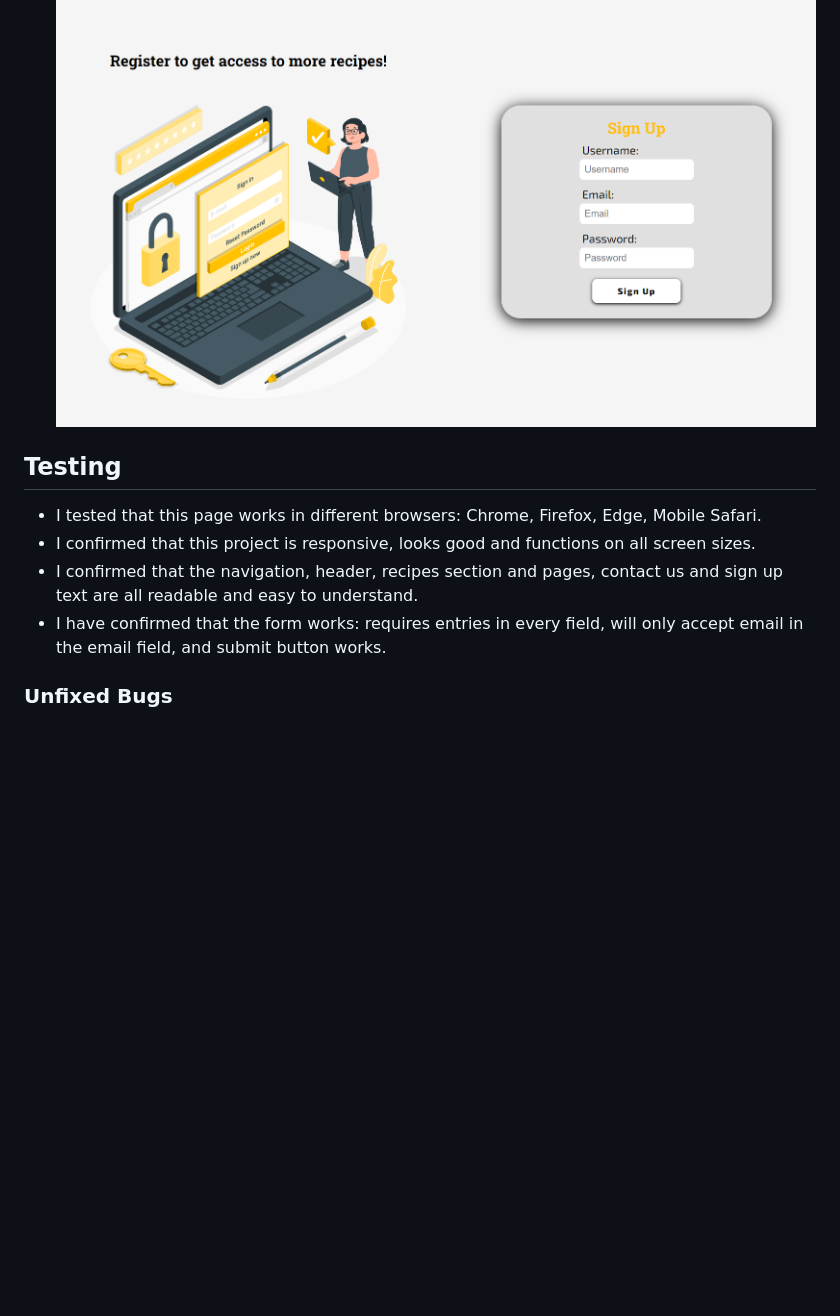
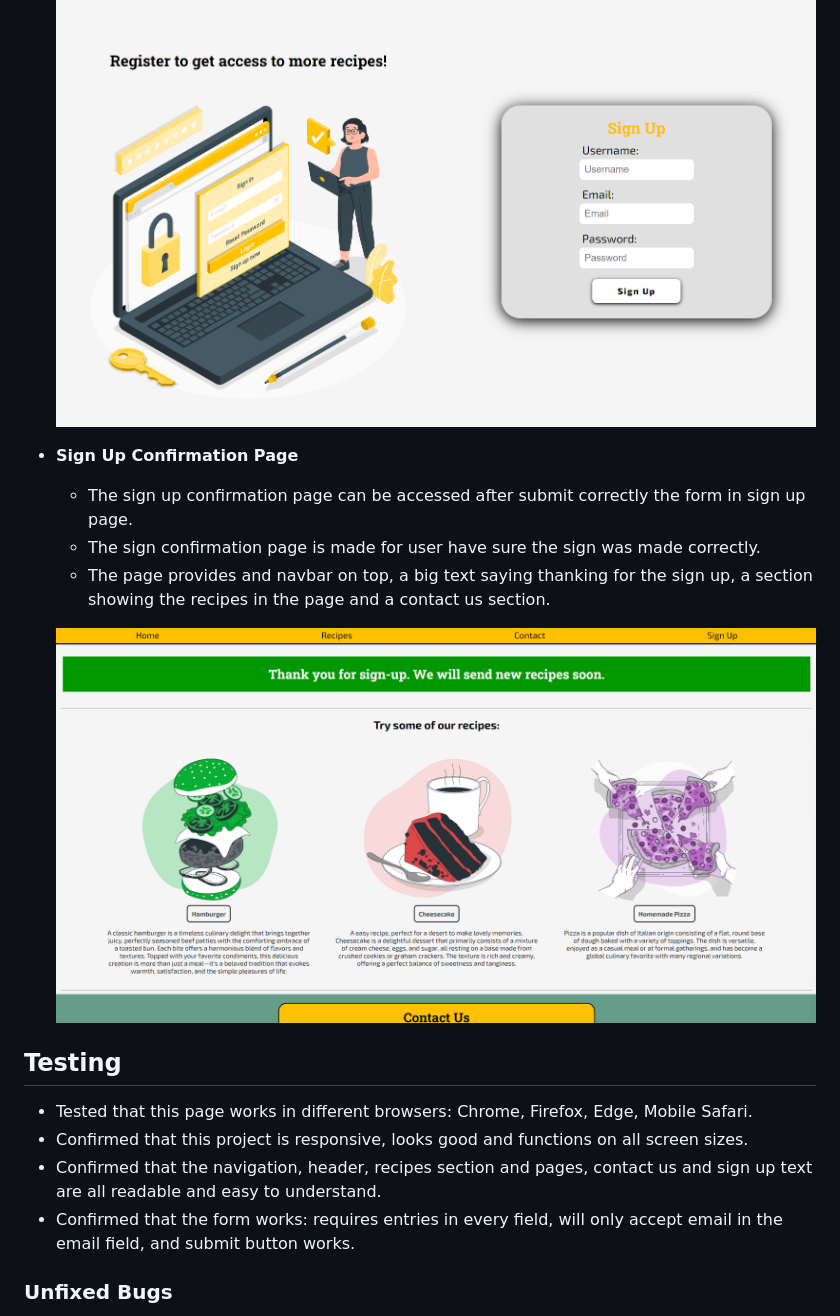
Before and after one commit to Jonatas-01/delightful-bite, a Markdown page: README.md, the part around the change. Rendered like a GitHub page; pictures changed too: assets/media/readme-img/sign-confirmation.png (added); blank space fills up the shorter version.

Commit message:
Readme Sign Up confirmation page section and image for section added

```diff
--- a/README.md
+++ b/README.md
@@ -59,12 +59,20 @@ The user will be able to see our brief description of the recipe on the homepage
 
     ![Sign Up](https://github.com/Jonatas-01/delightful-bite/blob/main/assets/media/readme-img/sign-up.png)
 
+- __Sign Up Confirmation Page__
+
+    - The sign up confirmation page can be accessed after submit correctly the form in sign up page.
+    - The sign confirmation page is made for user have sure the sign was made correctly.
+    - The page provides and navbar on top, a big text saying thanking for the sign up, a section showing the recipes in the page and a contact us section.
+
+    ![Sign Up Confirmation](https://github.com/Jonatas-01/delightful-bite/blob/main/assets/media/readme-img/sign-confirmation.png)
+
 ## Testing
 
- - I tested that this page works in different browsers: Chrome, Firefox, Edge, Mobile Safari.
- - I confirmed that this project is responsive, looks good and functions on all screen sizes.
- - I confirmed that the navigation, header, recipes section and pages, contact us and sign up text are all readable and easy to understand.
- - I have confirmed that the form works: requires entries in every field, will only accept email in the email field, and submit button works.
+ - Tested that this page works in different browsers: Chrome, Firefox, Edge, Mobile Safari.
+ - Confirmed that this project is responsive, looks good and functions on all screen sizes.
+ - Confirmed that the navigation, header, recipes section and pages, contact us and sign up text are all readable and easy to understand.
+ - Confirmed that the form works: requires entries in every field, will only accept email in the email field, and submit button works.
 
 ### Unfixed Bugs
 
```
